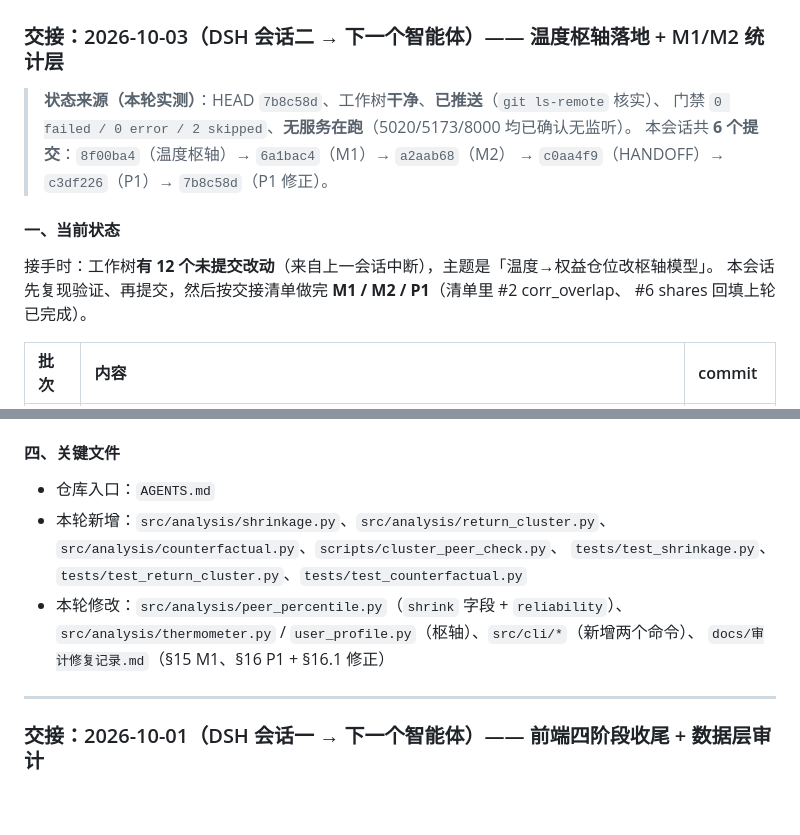
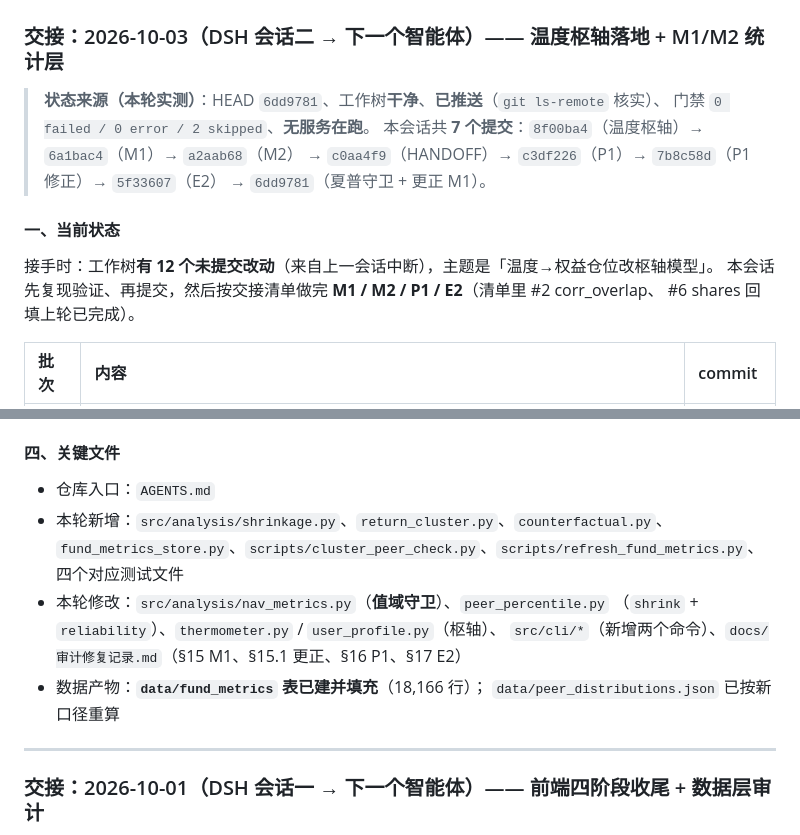
Before and after one commit to Mo12y/Quantitative-Fund-auto, a Markdown page: docs/agents/HANDOFF.md, 2 parts joined by grey strips. GitHub-like rendering; blank space fills up the shorter version.

```diff
--- a/docs/agents/HANDOFF.md
+++ b/docs/agents/HANDOFF.md
@@ -25,15 +25,16 @@
 
 ### 交接：2026-10-03（DSH 会话二 → 下一个智能体）—— 温度枢轴落地 + M1/M2 统计层
 
-> **状态来源（本轮实测）**：HEAD `7b8c58d`、工作树**干净**、**已推送**（`git ls-remote` 核实）、
-> 门禁 `0 failed / 0 error / 2 skipped`、**无服务在跑**（5020/5173/8000 均已确认无监听）。
-> 本会话共 **6 个提交**：`8f00ba4`（温度枢轴）→ `6a1bac4`（M1）→ `a2aab68`（M2）
-> → `c0aa4f9`（HANDOFF）→ `c3df226`（P1）→ `7b8c58d`（P1 修正）。
+> **状态来源（本轮实测）**：HEAD `6dd9781`、工作树**干净**、**已推送**（`git ls-remote` 核实）、
+> 门禁 `0 failed / 0 error / 2 skipped`、**无服务在跑**。
+> 本会话共 **7 个提交**：`8f00ba4`（温度枢轴）→ `6a1bac4`（M1）→ `a2aab68`（M2）
+> → `c0aa4f9`（HANDOFF）→ `c3df226`（P1）→ `7b8c58d`（P1 修正）→ `5f33607`（E2）
+> → `6dd9781`（夏普守卫 + 更正 M1）。
 
 #### 一、当前状态
 
 接手时：工作树**有 12 个未提交改动**（来自上一会话中断），主题是「温度→权益仓位改枢轴模型」。
-本会话先复现验证、再提交，然后按交接清单做完 **M1 / M2 / P1**（清单里 #2 corr_overlap、
+本会话先复现验证、再提交，然后按交接清单做完 **M1 / M2 / P1 / E2**（清单里 #2 corr_overlap、
 #6 shares 回填上轮已完成）。
 
 | 批次 | 内容 | commit |
@@ -115,12 +120,14 @@ python -m pytest tests/test_counterfactual.py -q     # 18 例
 #### 四、关键文件
 
 - 仓库入口：`AGENTS.md`
-- 本轮新增：`src/analysis/shrinkage.py`、`src/analysis/return_cluster.py`、
-  `src/analysis/counterfactual.py`、`scripts/cluster_peer_check.py`、
-  `tests/test_shrinkage.py`、`tests/test_return_cluster.py`、`tests/test_counterfactual.py`
-- 本轮修改：`src/analysis/peer_percentile.py`（`shrink` 字段 + `reliability`）、
-  `src/analysis/thermometer.py` / `user_profile.py`（枢轴）、`src/cli/*`（新增两个命令）、
-  `docs/审计修复记录.md`（§15 M1、§16 P1 + §16.1 修正）
+- 本轮新增：`src/analysis/shrinkage.py`、`return_cluster.py`、`counterfactual.py`、
+  `fund_metrics_store.py`、`scripts/cluster_peer_check.py`、`scripts/refresh_fund_metrics.py`、
+  四个对应测试文件
+- 本轮修改：`src/analysis/nav_metrics.py`（**值域守卫**）、`peer_percentile.py`
+  （`shrink` + `reliability`）、`thermometer.py` / `user_profile.py`（枢轴）、
+  `src/cli/*`（新增两个命令）、`docs/审计修复记录.md`（§15 M1、§15.1 更正、§16 P1、§17 E2）
+- 数据产物：**`data/fund_metrics` 表已建并填充**（18,166 行）；
+  `data/peer_distributions.json` 已按新口径重算
 
 ---
 
```
Also changed, not shown: other parts of docs/agents/HANDOFF.md (+43 -39 lines).
